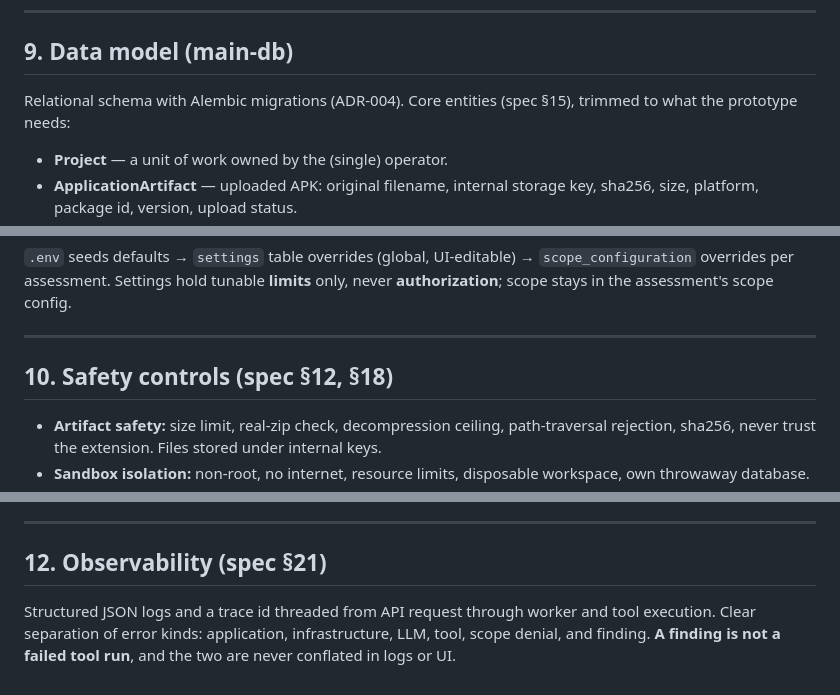
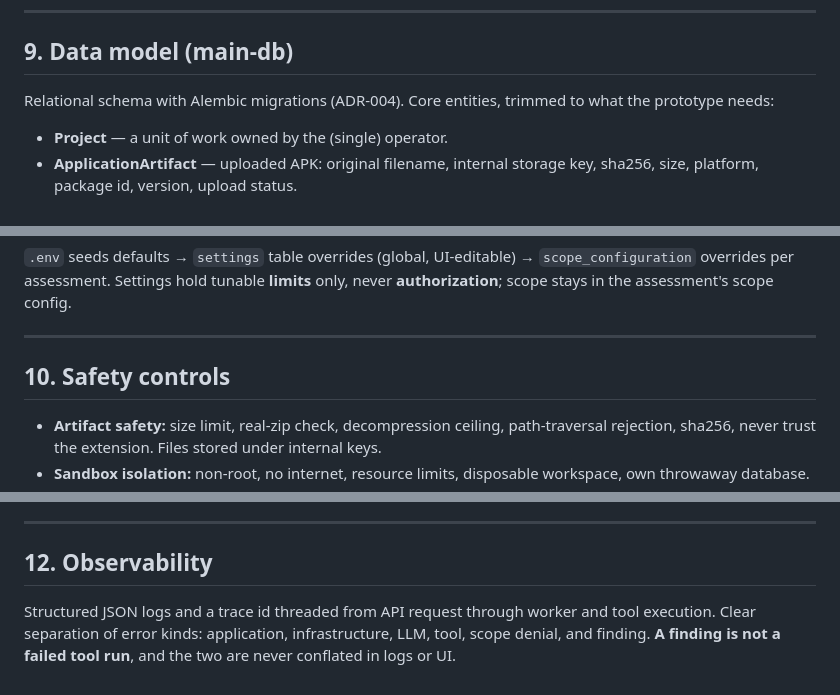
Before and after one commit to Blankscreen-exe/app-sentinel, a Markdown page: docs/architecture.md, 3 parts joined by grey strips. Drawn GitHub-style.

```diff
--- a/docs/architecture.md
+++ b/docs/architecture.md
@@ -215,7 +219,7 @@ the loop itself does not change.
 
 ## 9. Data model (main-db)
 
-Relational schema with Alembic migrations (ADR-004). Core entities (spec §15), trimmed
+Relational schema with Alembic migrations (ADR-004). Core entities, trimmed
 to what the prototype needs:
 
 - **Project** — a unit of work owned by the (single) operator.
@@ -246,7 +250,7 @@ never **authorization**; scope stays in the assessment's scope config.
 
 ---
 
-## 10. Safety controls (spec §12, §18)
+## 10. Safety controls
 
 - **Artifact safety:** size limit, real-zip check, decompression ceiling, path-traversal
   rejection, sha256, never trust the extension. Files stored under internal keys.
@@ -275,7 +279,7 @@ prototype is explicitly **not** multi-user or deployable as-is.
 
 ---
 
-## 12. Observability (spec §21)
+## 12. Observability
 
 Structured JSON logs and a trace id threaded from API request through worker and tool
 execution. Clear separation of error kinds: application, infrastructure, LLM, tool, scope
```
Also changed, not shown: other parts of docs/architecture.md (+7 -3 lines), docs/roadmap.md (+3 -3 lines).
